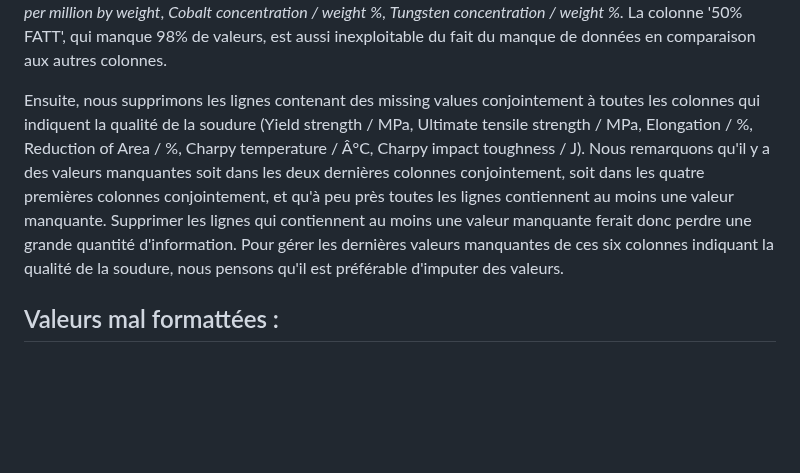
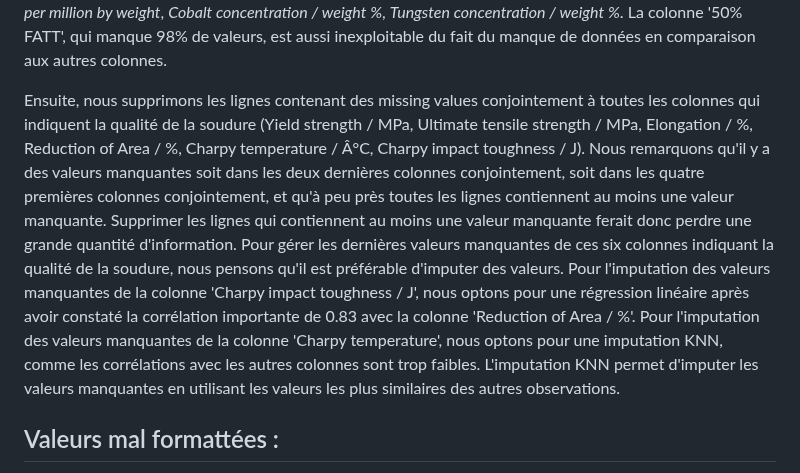
Before and after one commit to louisgthier/welding-quality-prediction, a Markdown page: preprocessing/preprocessing.md, the part around the change. Rendered like a GitHub page; blank space fills up the shorter version.

```diff
--- a/preprocessing/preprocessing.md
+++ b/preprocessing/preprocessing.md
@@ -70,8 +70,7 @@ Nous avons tenté de calculer le coefficient de corrélation entre chacune de ce
 
 De ce fait, nous concluons que ces cinq colonnes ne sont pas pertinentes pour l'évaluation de la qualité des soudures et nous décidons de les supprimer du dataset. De même pour les colonnes *Tin concentration / parts per million by weight*, *Arsenic concentration / parts per million by weight*, *Antimony concentration / parts per million by weight*, *Cobalt concentration / weight %*, *Tungsten concentration / weight %*. La colonne '50% FATT', qui manque 98% de valeurs, est aussi inexploitable du fait du manque de données en comparaison aux autres colonnes.
 
-Ensuite, nous supprimons les lignes contenant des missing values conjointement à toutes les colonnes qui indiquent la qualité de la soudure (Yield strength / MPa,	Ultimate tensile strength / MPa,	Elongation / %,	Reduction of Area / %,	Charpy temperature / Â°C,	Charpy impact toughness / J).  Nous remarquons qu'il y a des valeurs manquantes soit dans les deux dernières colonnes conjointement, soit dans les quatre premières colonnes conjointement, et qu'à peu près toutes les lignes contiennent au moins une valeur manquante. Supprimer les lignes qui contiennent au moins une valeur manquante ferait donc perdre une grande quantité d'information. Pour gérer les dernières valeurs manquantes de ces six colonnes indiquant la qualité de la soudure, nous pensons qu'il est préférable d'imputer des valeurs.
-
+Ensuite, nous supprimons les lignes contenant des missing values conjointement à toutes les colonnes qui indiquent la qualité de la soudure (Yield strength / MPa,	Ultimate tensile strength / MPa,	Elongation / %,	Reduction of Area / %,	Charpy temperature / Â°C,	Charpy impact toughness / J).  Nous remarquons qu'il y a des valeurs manquantes soit dans les deux dernières colonnes conjointement, soit dans les quatre premières colonnes conjointement, et qu'à peu près toutes les lignes contiennent au moins une valeur manquante. Supprimer les lignes qui contiennent au moins une valeur manquante ferait donc perdre une grande quantité d'information. Pour gérer les dernières valeurs manquantes de ces six colonnes indiquant la qualité de la soudure, nous pensons qu'il est préférable d'imputer des valeurs. Pour l'imputation des valeurs manquantes de la colonne 'Charpy impact toughness / J', nous optons pour une régression linéaire après avoir constaté la corrélation importante de 0.83 avec la colonne 'Reduction of Area / %'. Pour l'imputation des valeurs manquantes de la colonne 'Charpy temperature', nous optons pour une imputation KNN, comme les corrélations avec les autres colonnes sont trop faibles. L'imputation KNN permet d'imputer les valeurs manquantes en utilisant les valeurs les plus similaires des autres observations.
 
 ## Valeurs mal formattées :
 
```
